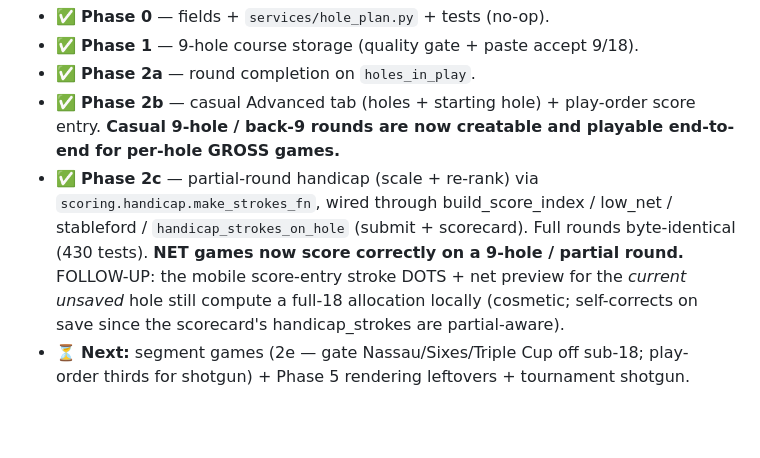
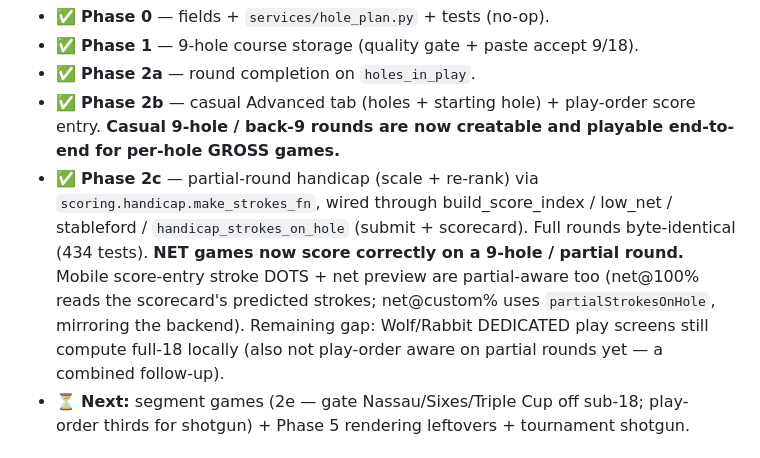
Before and after one commit to lip77us/golf-app, a Markdown page: docs/hole-flexibility.md, the part around the change. GitHub-like rendering; blank space fills up the shorter version.

Commit message:
docs: 2c entry-dots now partial-aware; note Wolf/Rabbit follow-up

```diff
--- a/docs/hole-flexibility.md
+++ b/docs/hole-flexibility.md
@@ -232,10 +232,12 @@ opt-in and nothing changes for existing flows.
 - ✅ **Phase 2c** — partial-round handicap (scale + re-rank) via
   `scoring.handicap.make_strokes_fn`, wired through build_score_index / low_net /
   stableford / `handicap_strokes_on_hole` (submit + scorecard). Full rounds
-  byte-identical (430 tests). **NET games now score correctly on a 9-hole /
-  partial round.** FOLLOW-UP: the mobile score-entry stroke DOTS + net preview for
-  the *current unsaved* hole still compute a full-18 allocation locally (cosmetic;
-  self-corrects on save since the scorecard's handicap_strokes are partial-aware).
+  byte-identical (434 tests). **NET games now score correctly on a 9-hole /
+  partial round.** Mobile score-entry stroke DOTS + net preview are partial-aware
+  too (net@100% reads the scorecard's predicted strokes; net@custom% uses
+  `partialStrokesOnHole`, mirroring the backend). Remaining gap: Wolf/Rabbit
+  DEDICATED play screens still compute full-18 locally (also not play-order aware
+  on partial rounds yet — a combined follow-up).
 - ⏳ **Next:** segment games (2e — gate Nassau/Sixes/Triple Cup off sub-18; play-
   order thirds for shotgun) + Phase 5 rendering leftovers + tournament shotgun.
 
```
